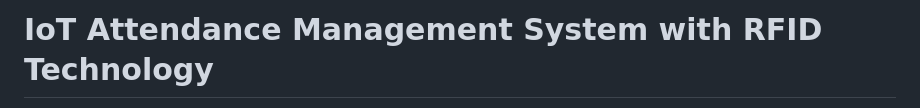
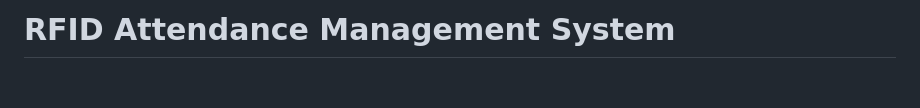
Before and after one commit to bcrraKevinho/RFIDAttendanceManagementSystem, a Markdown page: README.md, the part around the change printed below. GitHub-like rendering; blank space fills up the shorter version.

```diff
--- a/README.md
+++ b/README.md
@@ -1,2 +1,2 @@
-# IoT Attendance Management System with RFID Technology
+# RFID Attendance Management System
 
```
Also changed, not shown: other parts of README.md (+1 -1 lines).
